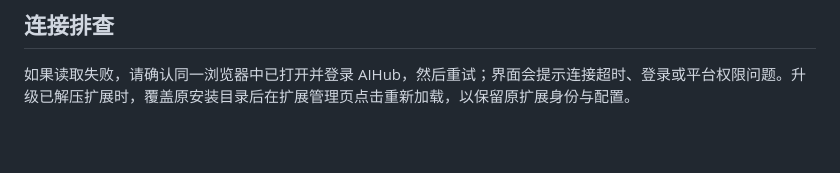
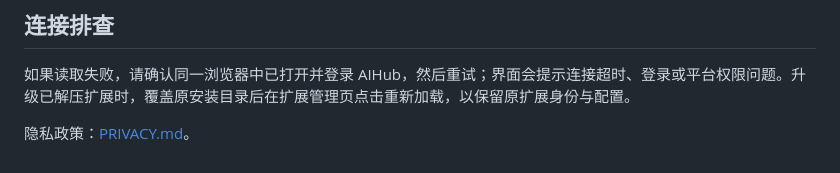
Before and after one commit to tibbar213/AIHubRouter, a Markdown page: README.md, the part around the change. GitHub-like rendering; blank space fills up the shorter version.

Commit message:
Publish privacy policy

```diff
--- a/README.md
+++ b/README.md
@@ -105,3 +105,5 @@ npm run package
 ## 连接排查
 
 如果读取失败，请确认同一浏览器中已打开并登录 AIHub，然后重试；界面会提示连接超时、登录或平台权限问题。升级已解压扩展时，覆盖原安装目录后在扩展管理页点击重新加载，以保留原扩展身份与配置。
+
+隐私政策：[PRIVACY.md](PRIVACY.md)。
```
Also changed, not shown: PRIVACY.md (added, +23 -0 lines).
